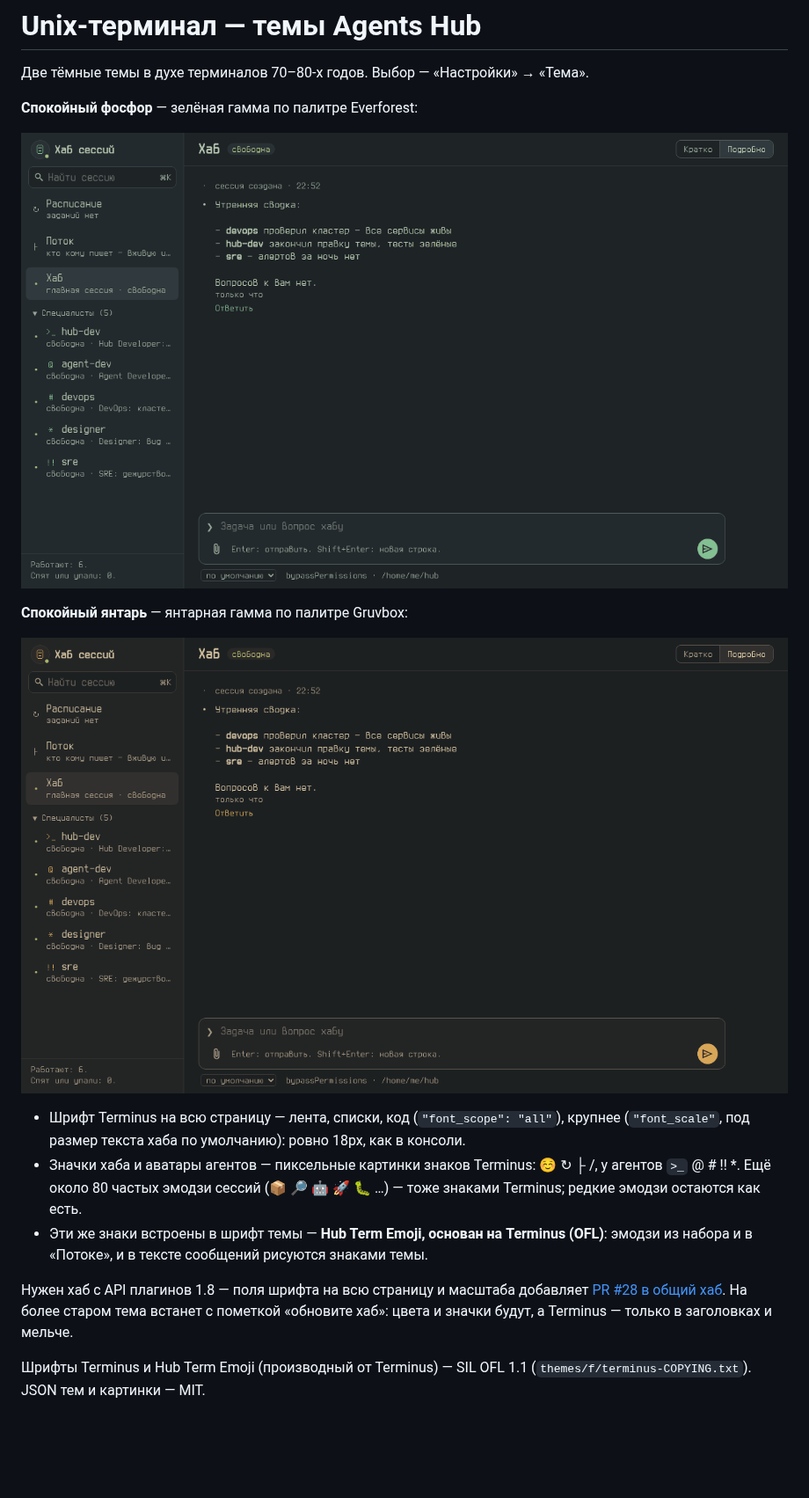
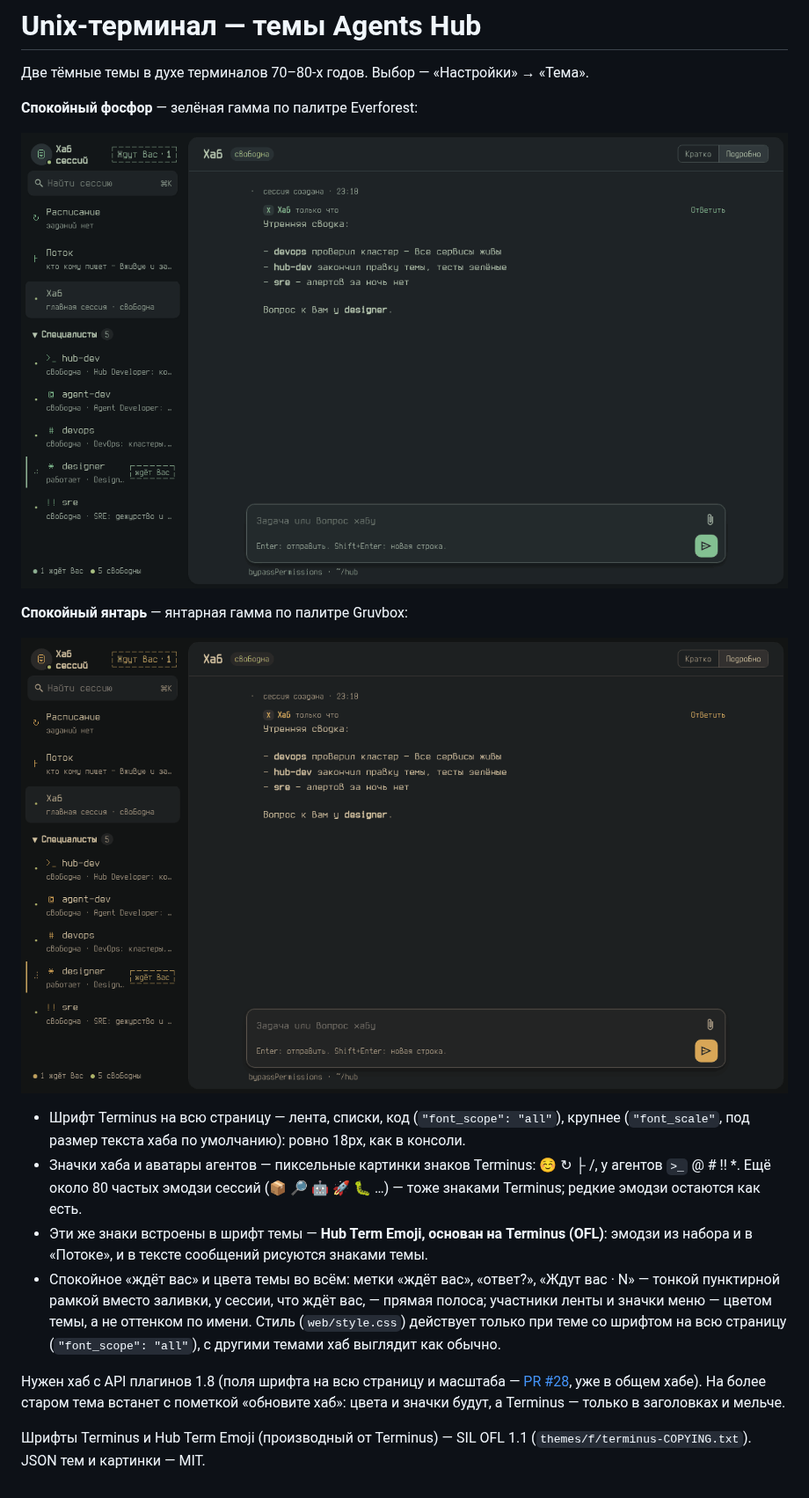
Before and after one commit to GreatMedivack/hub-plugin-unix-terminal, a Markdown page: README.md, the part around the change. Shown at 88% size. Rendered like a GitHub page; pictures changed too: docs/amber.gif, docs/phosphor.gif; blank space fills up the shorter version.

```diff
--- a/README.md
+++ b/README.md
@@ -16,9 +16,13 @@
   Ещё около 80 частых эмодзи сессий (📦 🔎 🤖 🚀 🐛 …) — тоже знаками Terminus; редкие эмодзи остаются как есть.
 - Эти же знаки встроены в шрифт темы — **Hub Term Emoji, основан на Terminus (OFL)**: эмодзи из набора и в «Потоке»,
   и в тексте сообщений рисуются знаками темы.
+- Спокойное «ждёт вас» и цвета темы во всём: метки «ждёт вас», «ответ?», «Ждут вас · N» — тонкой пунктирной рамкой
+  вместо заливки, у сессии, что ждёт вас, — прямая полоса; участники ленты и значки меню — цветом темы, а не
+  оттенком по имени. Стиль (`web/style.css`) действует только при теме со шрифтом на всю страницу
+  (`"font_scope": "all"`), с другими темами хаб выглядит как обычно.
 
-Нужен хаб с API плагинов 1.8 — поля шрифта на всю страницу и масштаба добавляет
-[PR #28 в общий хаб](https://github.com/flagman/agents-hub-core/pull/28). На более старом тема встанет с пометкой «обновите хаб»: цвета и значки будут, а
+Нужен хаб с API плагинов 1.8 (поля шрифта на всю страницу и масштаба —
+[PR #28](https://github.com/flagman/agents-hub-core/pull/28), уже в общем хабе). На более старом тема встанет с пометкой «обновите хаб»: цвета и значки будут, а
 Terminus — только в заголовках и мельче.
 
 Шрифты Terminus и Hub Term Emoji (производный от Terminus) — SIL OFL 1.1 (`themes/f/terminus-COPYING.txt`). JSON тем и картинки — MIT.
```
Also changed, not shown: 9 other files.
